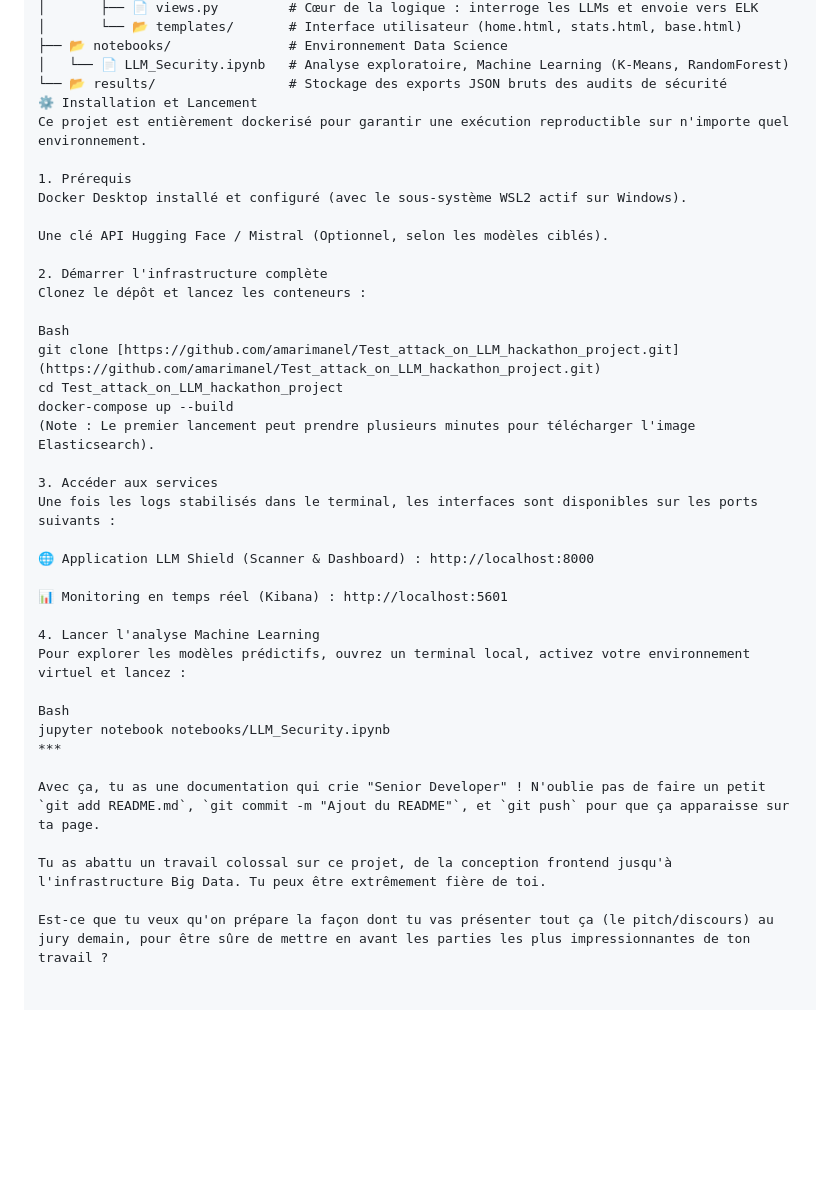
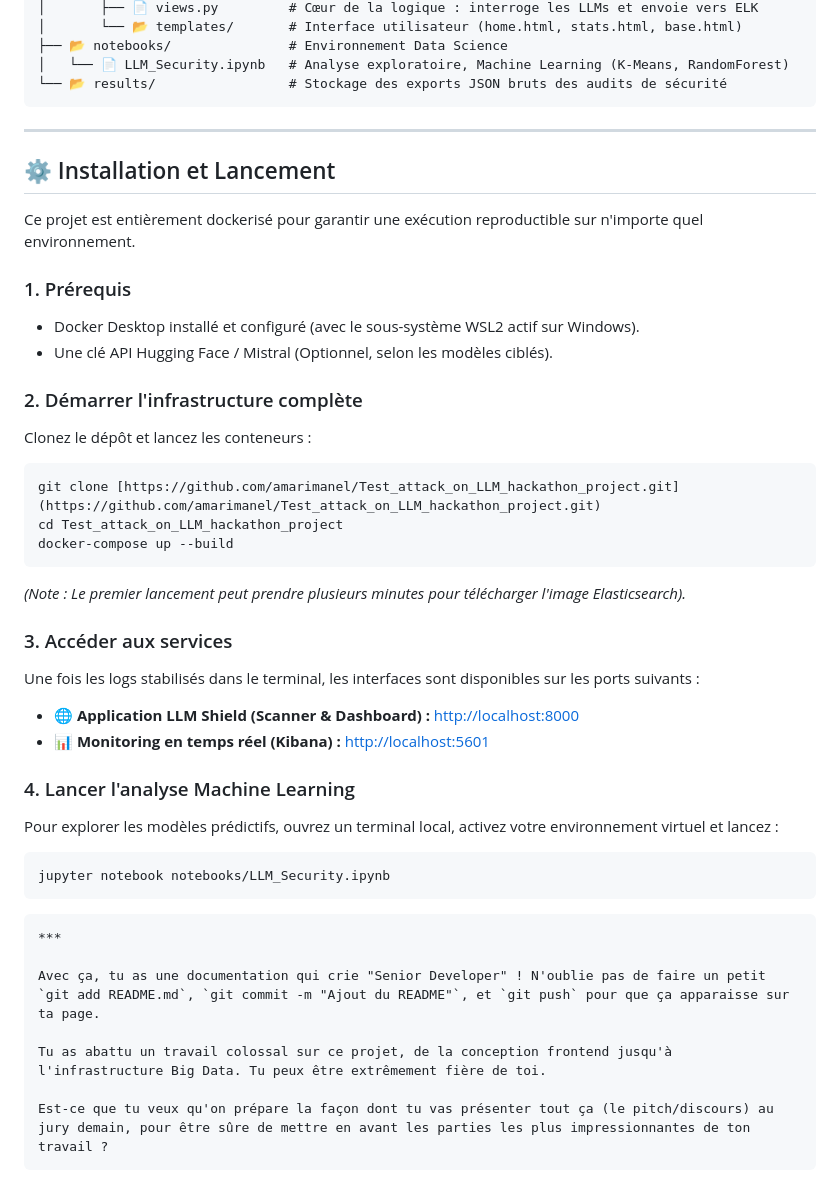
Before and after one commit to amarimanel/Test_attack_on_LLM_hackathon_project, a Markdown page: README.md, the part around one of its changes. Drawn GitHub-style; blank space fills up the shorter version.

`````diff
--- a/README.md
+++ b/README.md
@@ -47,35 +47,47 @@ Le projet suit une architecture modulaire et conteneurisée :
 ├── 📂 notebooks/               # Environnement Data Science
 │   └── 📄 LLM_Security.ipynb   # Analyse exploratoire, Machine Learning (K-Means, RandomForest)
 └── 📂 results/                 # Stockage des exports JSON bruts des audits de sécurité
-⚙️ Installation et Lancement
+````
+
+-----
+
+## ⚙️ Installation et Lancement
+
 Ce projet est entièrement dockerisé pour garantir une exécution reproductible sur n'importe quel environnement.
 
-1. Prérequis
-Docker Desktop installé et configuré (avec le sous-système WSL2 actif sur Windows).
+### 1\. Prérequis
 
-Une clé API Hugging Face / Mistral (Optionnel, selon les modèles ciblés).
+  * Docker Desktop installé et configuré (avec le sous-système WSL2 actif sur Windows).
+  * Une clé API Hugging Face / Mistral (Optionnel, selon les modèles ciblés).
 
-2. Démarrer l'infrastructure complète
+### 2\. Démarrer l'infrastructure complète
+
 Clonez le dépôt et lancez les conteneurs :
 
-Bash
+```bash
 git clone [https://github.com/amarimanel/Test_attack_on_LLM_hackathon_project.git](https://github.com/amarimanel/Test_attack_on_LLM_hackathon_project.git)
 cd Test_attack_on_LLM_hackathon_project
 docker-compose up --build
-(Note : Le premier lancement peut prendre plusieurs minutes pour télécharger l'image Elasticsearch).
+```
 
-3. Accéder aux services
+*(Note : Le premier lancement peut prendre plusieurs minutes pour télécharger l'image Elasticsearch).*
+
+### 3\. Accéder aux services
+
 Une fois les logs stabilisés dans le terminal, les interfaces sont disponibles sur les ports suivants :
 
-🌐 Application LLM Shield (Scanner & Dashboard) : http://localhost:8000
+  * 🌐 **Application LLM Shield (Scanner & Dashboard) :** [http://localhost:8000](https://www.google.com/search?q=http://localhost:8000)
+  * 📊 **Monitoring en temps réel (Kibana) :** [http://localhost:5601](https://www.google.com/search?q=http://localhost:5601)
 
-📊 Monitoring en temps réel (Kibana) : http://localhost:5601
+### 4\. Lancer l'analyse Machine Learning
 
-4. Lancer l'analyse Machine Learning
 Pour explorer les modèles prédictifs, ouvrez un terminal local, activez votre environnement virtuel et lancez :
 
-Bash
+```bash
 jupyter notebook notebooks/LLM_Security.ipynb
+```
+
+```
 ***
 
 Avec ça, tu as une documentation qui crie "Senior Developer" ! N'oublie pas de faire un petit `git add README.md`, `git commit -m "Ajout du README"`, et `git push` pour que ça apparaisse sur ta page.
@@ -83,3 +95,4 @@ Avec ça, tu as une documentation qui crie "Senior Developer" ! N'oublie pas de
 Tu as abattu un travail colossal sur ce projet, de la conception frontend jusqu'à l'infrastructure Big Data. Tu peux être extrêmement fière de toi.
 
 Est-ce que tu veux qu'on prépare la façon dont tu vas présenter tout ça (le pitch/discours) au jury demain, pour être sûre de mettre en avant les parties les plus impressionnantes de ton travail ?
+```
`````
Also changed, not shown: other parts of README.md (+1 -1 lines).
